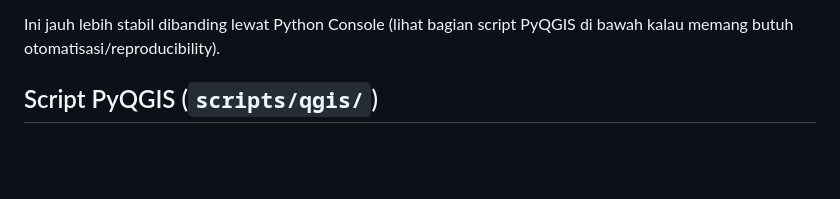
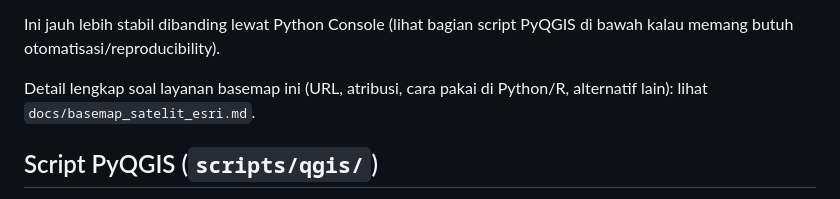
Before and after one commit to ciptodwihandono-lab/deha, a Markdown page: qgis/README.md, the part around the change. GitHub-like rendering; blank space fills up the shorter version.

```diff
--- a/qgis/README.md
+++ b/qgis/README.md
@@ -23,6 +23,9 @@ Untuk sekadar menampilkan titik-titik vegetasi di atas citra satelit,
 
 Ini jauh lebih stabil dibanding lewat Python Console (lihat bagian
 script PyQGIS di bawah kalau memang butuh otomatisasi/reproducibility).
+
+Detail lengkap soal layanan basemap ini (URL, atribusi, cara pakai di
+Python/R, alternatif lain): lihat `docs/basemap_satelit_esri.md`.
 
 ## Script PyQGIS (`scripts/qgis/`)
 
```
Also changed, not shown: docs/basemap_satelit_esri.md (added, +69 -0 lines).
